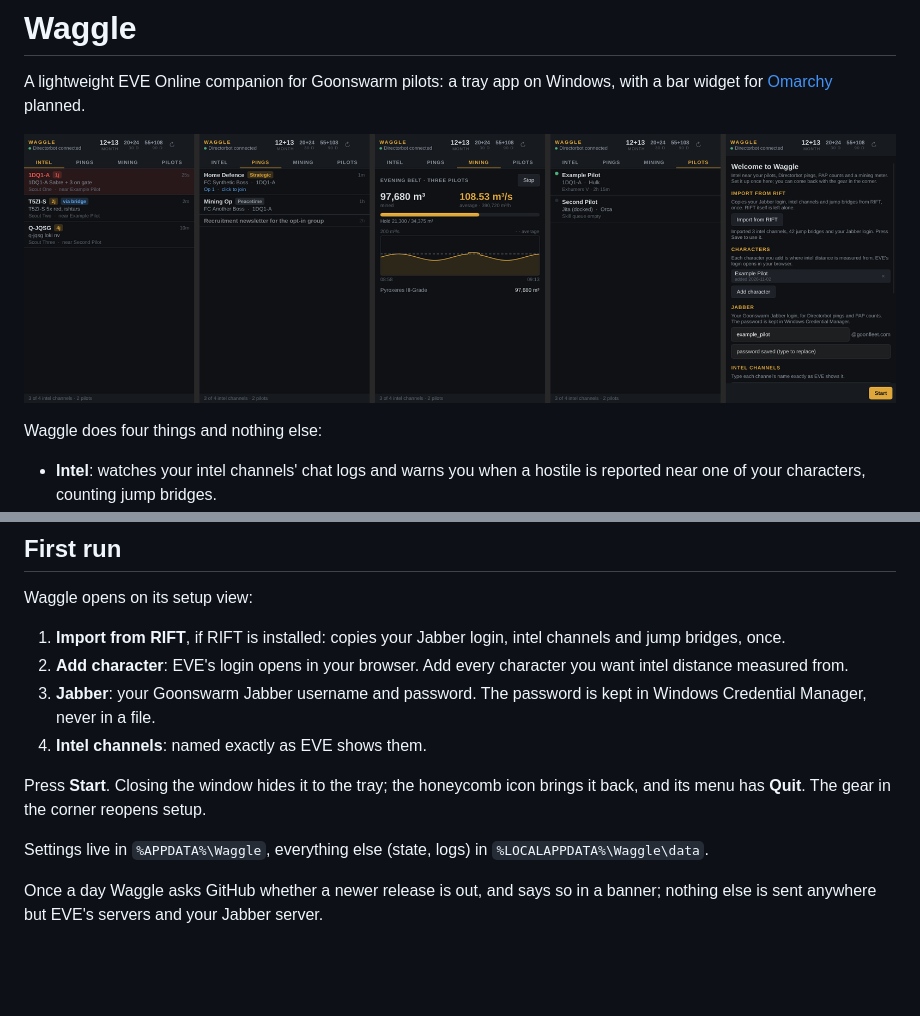
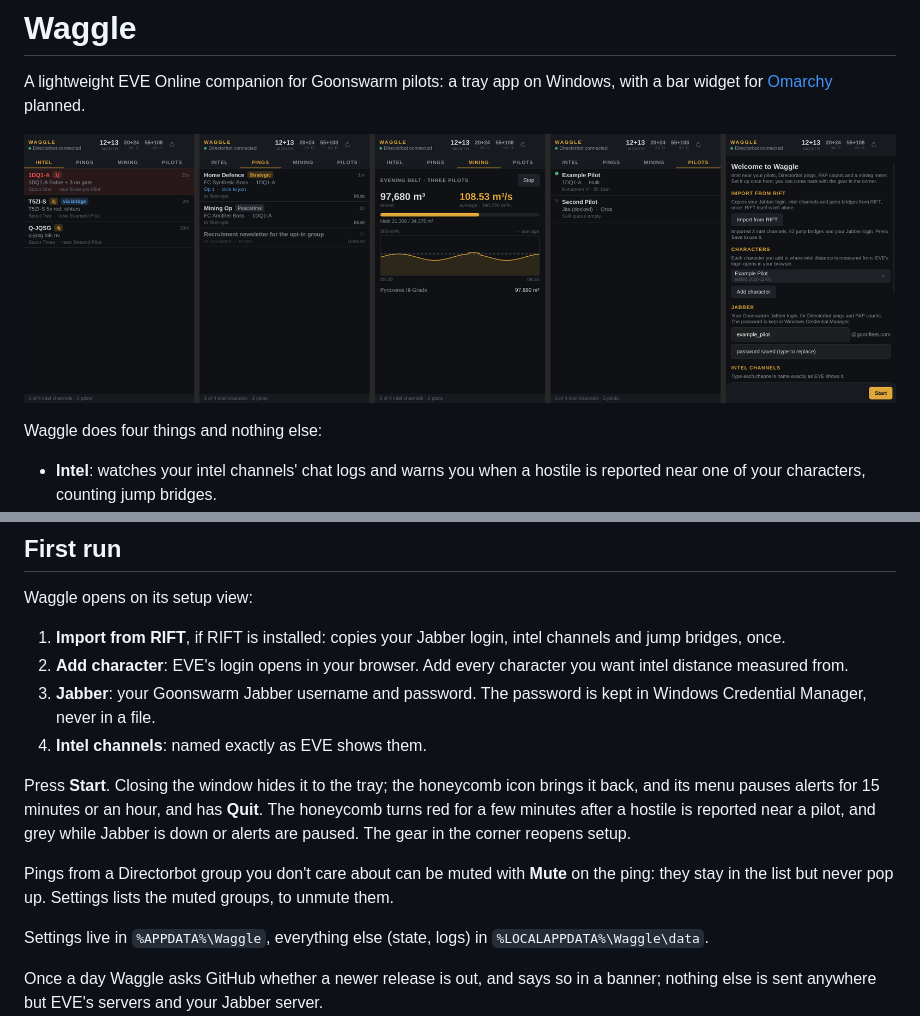
Before and after one commit to dotbear/waggle, a Markdown page: README.md, 2 parts joined by grey strips. GitHub-like rendering; pictures changed too: docs/screenshot.png; blank space fills up the shorter version.

```diff
--- a/README.md
+++ b/README.md
@@ -51,8 +51,14 @@ Waggle opens on its setup view:
 4. **Intel channels**: named exactly as EVE shows them.
 
 Press **Start**. Closing the window hides it to the tray; the honeycomb icon
-brings it back, and its menu has **Quit**. The gear in the corner reopens
-setup.
+brings it back, and its menu pauses alerts for 15 minutes or an hour, and
+has **Quit**. The honeycomb turns red for a few minutes after a hostile is
+reported near a pilot, and grey while Jabber is down or alerts are paused.
+The gear in the corner reopens setup.
+
+Pings from a Directorbot group you don't care about can be muted with
+**Mute** on the ping: they stay in the list but never pop up. Settings lists
+the muted groups, to unmute them.
 
 Settings live in `%APPDATA%\Waggle`, everything else (state, logs) in
 `%LOCALAPPDATA%\Waggle\data`.
```
Also changed, not shown: PLAN.md (+4 -0 lines), 8 other files.
